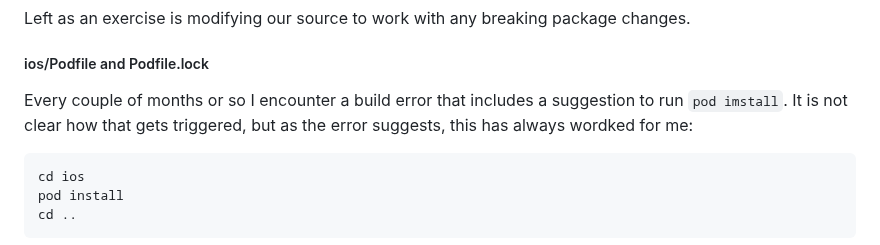
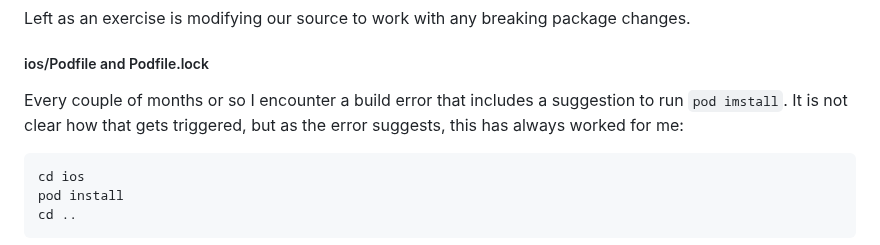
Before and after one commit to kennytilton/flutter-mx-starter, a Markdown page: doc/hello-world.md, the part around the change. Drawn GitHub-style.

````diff
--- a/doc/hello-world.md
+++ b/doc/hello-world.md
@@ -89,7 +89,7 @@ dart pub upgrade
 Left as an exercise is modifying our source to work with any breaking package changes.
 
 ##### ios/Podfile and Podfile.lock
-Every couple of months or so I encounter a build error that includes a suggestion to run `pod imstall`. It is not clear how that gets triggered, but as the error suggests, this has always wordked for me:
+Every couple of months or so I encounter a build error that includes a suggestion to run `pod imstall`. It is not clear how that gets triggered, but as the error suggests, this has always worked for me:
 ```
 cd ios
 pod install
````
